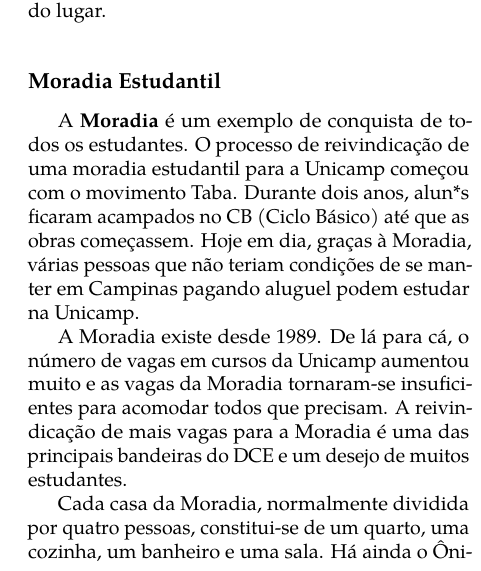
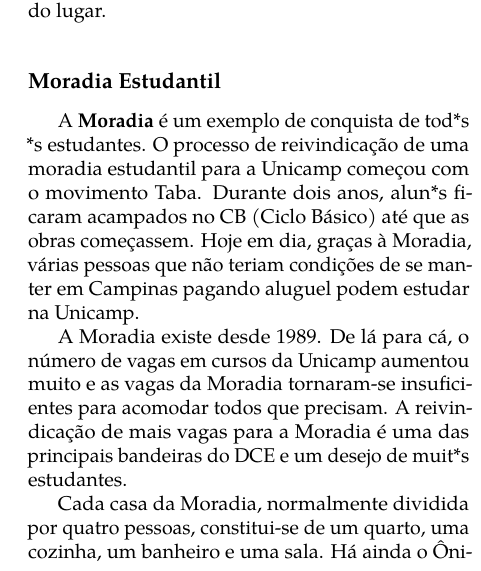
Before and after one commit to cacounicamp/Manual-do-Bixo, a LaTeX book (manual_do_bixo.tex, which reads barao/lugares_para_morar.tex): part of one column of page 17 of 65, cut so that both start at the same text. Compiled offline with pdfLaTeX.

Commit message:
Update lugares_para_morar.tex

```diff
--- a/barao/lugares_para_morar.tex
+++ b/barao/lugares_para_morar.tex
@@ -20,7 +20,7 @@
 
 \subsection{Moradia Estudantil}
 
-A \textbf{Moradia} é um exemplo de conquista de todos os estudantes. O processo
+A \textbf{Moradia} é um exemplo de conquista de tod*s *s estudantes. O processo
 de reivindicação de uma moradia estudantil para a Unicamp começou com o
 movimento Taba. Durante dois anos, alun*s ficaram acampados no CB (Ciclo Básico)
 até que as obras começassem. Hoje em dia, graças à Moradia, várias pessoas que
@@ -35,7 +35,7 @@
 A Moradia existe desde 1989. De lá para cá, o número de vagas em cursos da
 Unicamp aumentou muito e as vagas da Moradia tornaram-se insuficientes para
 acomodar todos que precisam. A reivindicação de mais vagas para a Moradia é uma
-das principais bandeiras do DCE e um desejo de muitos estudantes.
+das principais bandeiras do DCE e um desejo de muit*s estudantes.
 
 Cada casa da Moradia, normalmente dividida por quatro pessoas, constitui-se de
 um quarto, uma cozinha, um banheiro e uma sala. Há ainda o Ônibus da Moradia, um
```
